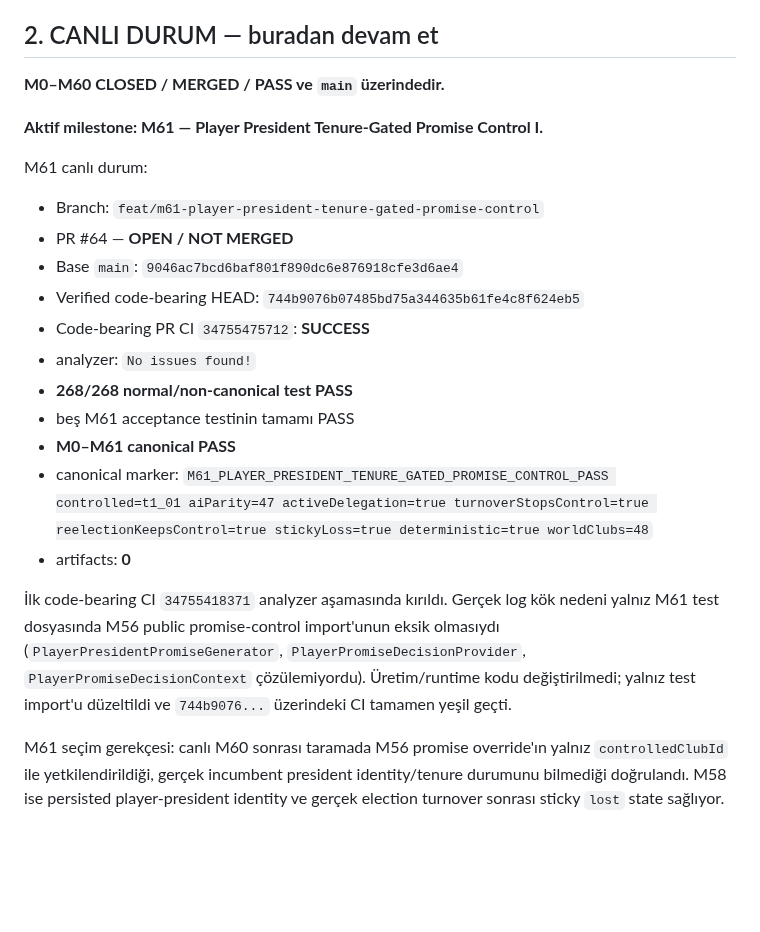
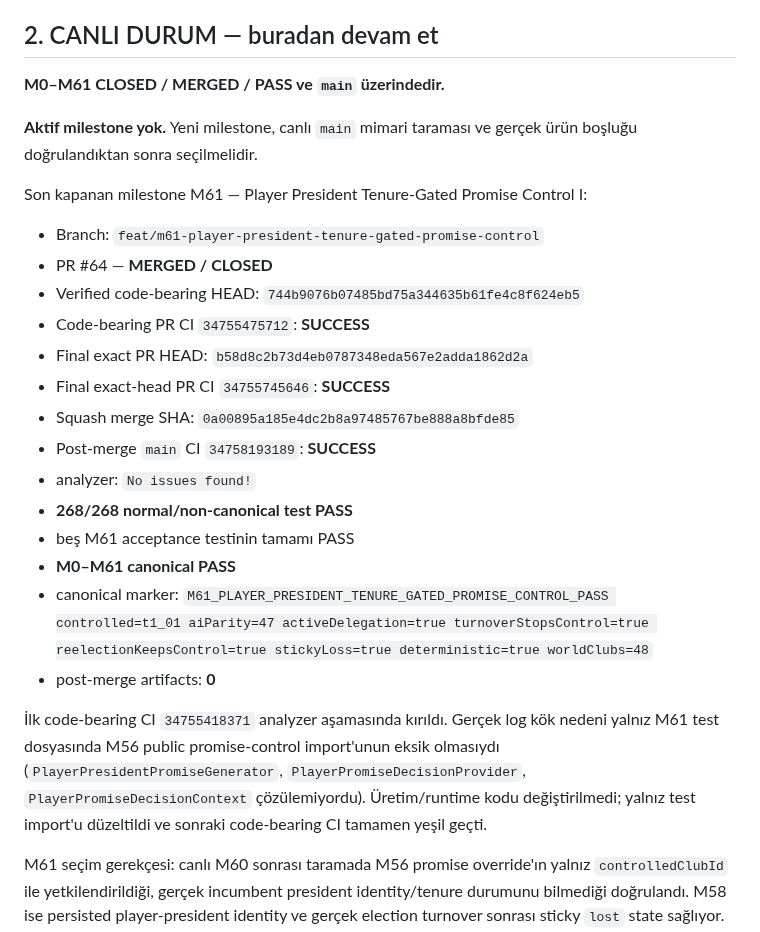
Before and after one commit to ZMilaStudio/futbol-baskanlik-simulatoru, a Markdown page: GENEL_PROJE_OZETI.md, the part around one of its changes. GitHub-like rendering; blank space fills up the shorter version.

```diff
--- a/GENEL_PROJE_OZETI.md
+++ b/GENEL_PROJE_OZETI.md
@@ -31,24 +31,27 @@ Kalıcı kurallar:
 
 ## 2. CANLI DURUM — buradan devam et
 
-**M0–M60 CLOSED / MERGED / PASS ve `main` üzerindedir.**
+**M0–M61 CLOSED / MERGED / PASS ve `main` üzerindedir.**
 
-**Aktif milestone: M61 — Player President Tenure-Gated Promise Control I.**
+**Aktif milestone yok.** Yeni milestone, canlı `main` mimari taraması ve gerçek ürün boşluğu doğrulandıktan sonra seçilmelidir.
 
-M61 canlı durum:
+Son kapanan milestone M61 — Player President Tenure-Gated Promise Control I:
 - Branch: `feat/m61-player-president-tenure-gated-promise-control`
-- PR #64 — **OPEN / NOT MERGED**
-- Base `main`: `9046ac7bcd6baf801f890dc6e876918cfe3d6ae4`
+- PR #64 — **MERGED / CLOSED**
 - Verified code-bearing HEAD: `744b9076b07485bd75a344635b61fe4c8f624eb5`
 - Code-bearing PR CI `34755475712`: **SUCCESS**
+- Final exact PR HEAD: `b58d8c2b73d4eb0787348eda567e2adda1862d2a`
+- Final exact-head PR CI `34755745646`: **SUCCESS**
+- Squash merge SHA: `0a00895a185e4dc2b8a97485767be888a8bfde85`
+- Post-merge `main` CI `34758193189`: **SUCCESS**
 - analyzer: `No issues found!`
 - **268/268 normal/non-canonical test PASS**
 - beş M61 acceptance testinin tamamı PASS
 - **M0–M61 canonical PASS**
 - canonical marker: `M61_PLAYER_PRESIDENT_TENURE_GATED_PROMISE_CONTROL_PASS controlled=t1_01 aiParity=47 activeDelegation=true turnoverStopsControl=true reelectionKeepsControl=true stickyLoss=true deterministic=true worldClubs=48`
-- artifacts: **0**
+- post-merge artifacts: **0**
 
-İlk code-bearing CI `34755418371` analyzer aşamasında kırıldı. Gerçek log kök nedeni yalnız M61 test dosyasında M56 public promise-control import'unun eksik olmasıydı (`PlayerPresidentPromiseGenerator`, `PlayerPromiseDecisionProvider`, `PlayerPromiseDecisionContext` çözülemiyordu). Üretim/runtime kodu değiştirilmedi; yalnız test import'u düzeltildi ve `744b9076...` üzerindeki CI tamamen yeşil geçti.
+İlk code-bearing CI `34755418371` analyzer aşamasında kırıldı. Gerçek log kök nedeni yalnız M61 test dosyasında M56 public promise-control import'unun eksik olmasıydı (`PlayerPresidentPromiseGenerator`, `PlayerPromiseDecisionProvider`, `PlayerPromiseDecisionContext` çözülemiyordu). Üretim/runtime kodu değiştirilmedi; yalnız test import'u düzeltildi ve sonraki code-bearing CI tamamen yeşil geçti.
 
 M61 seçim gerekçesi: canlı M60 sonrası taramada M56 promise override'ın yalnız `controlledClubId` ile yetkilendirildiği, gerçek incumbent president identity/tenure durumunu bilmediği doğrulandı. M58 ise persisted player-president identity ve gerçek election turnover sonrası sticky `lost` state sağlıyor. President-domain akışında promise olayları sezon içinde, election sezon sonunda işlendiği ve turnover `seasonIndex + 1` itibarıyla etkili olduğu için M56'yı sezon-sezon M58 gate'iyle bağlamak post-hoc mutasyon olmadan güvenli bir seam oluşturuyor.
 
```
Also changed, not shown: other parts of GENEL_PROJE_OZETI.md (+18 -21 lines).
